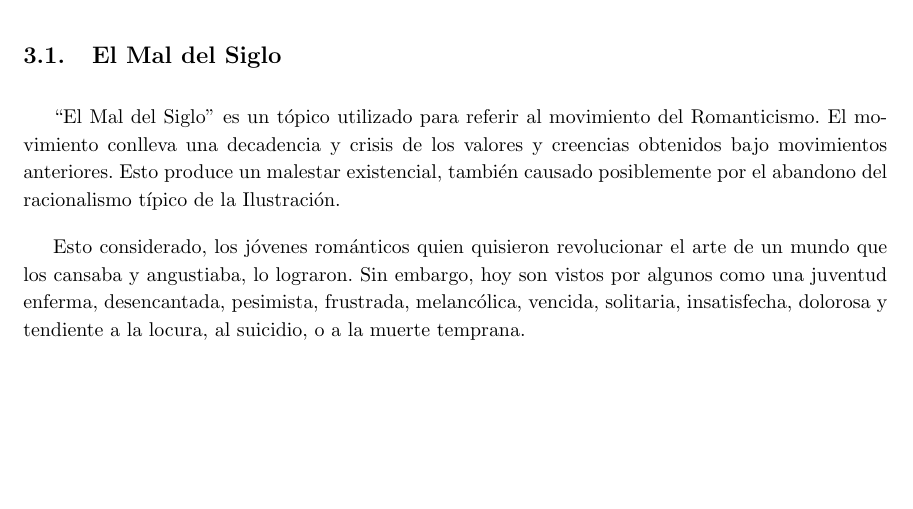
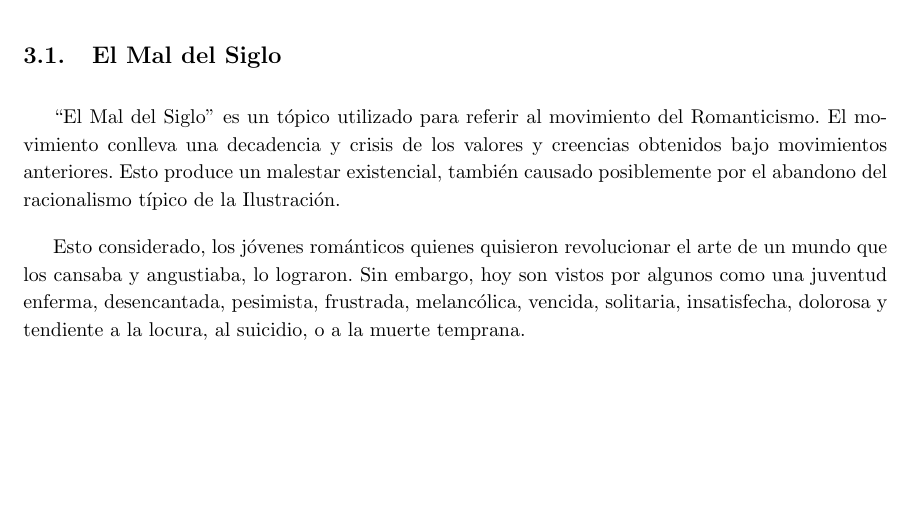
Before and after one commit to GWOZZ/Liceo, a LaTeX CV (6to/Literatura/resumen.tex): part of page 5 of 7, cut so that both start at the same text. Compiled offline with pdfLaTeX.

Commit message:
Update resumen.tex

```diff
--- a/6to/Literatura/resumen.tex
+++ b/6to/Literatura/resumen.tex
@@ -123,7 +123,7 @@ Otras características destacables del movimiento son las siguientes:
 
 ``El Mal del Siglo'' es un tópico utilizado para referir al movimiento del Romanticismo. El movimiento conlleva una decadencia y crisis de los valores y creencias obtenidos bajo movimientos anteriores. Esto produce un malestar existencial, también causado posiblemente por el abandono del racionalismo típico de la Ilustración.
 
-Esto considerado, los jóvenes románticos quien quisieron revolucionar el arte de un mundo que los cansaba y angustiaba, lo lograron. Sin embargo, hoy son vistos por algunos como una juventud enferma, desencantada, pesimista, frustrada, melancólica, vencida, solitaria, insatisfecha, dolorosa y tendiente a la locura, al
+Esto considerado, los jóvenes románticos quienes quisieron revolucionar el arte de un mundo que los cansaba y angustiaba, lo lograron. Sin embargo, hoy son vistos por algunos como una juventud enferma, desencantada, pesimista, frustrada, melancólica, vencida, solitaria, insatisfecha, dolorosa y tendiente a la locura, al
 suicidio, o a la muerte temprana.
 
 \subsection{La Modernidad}
```
